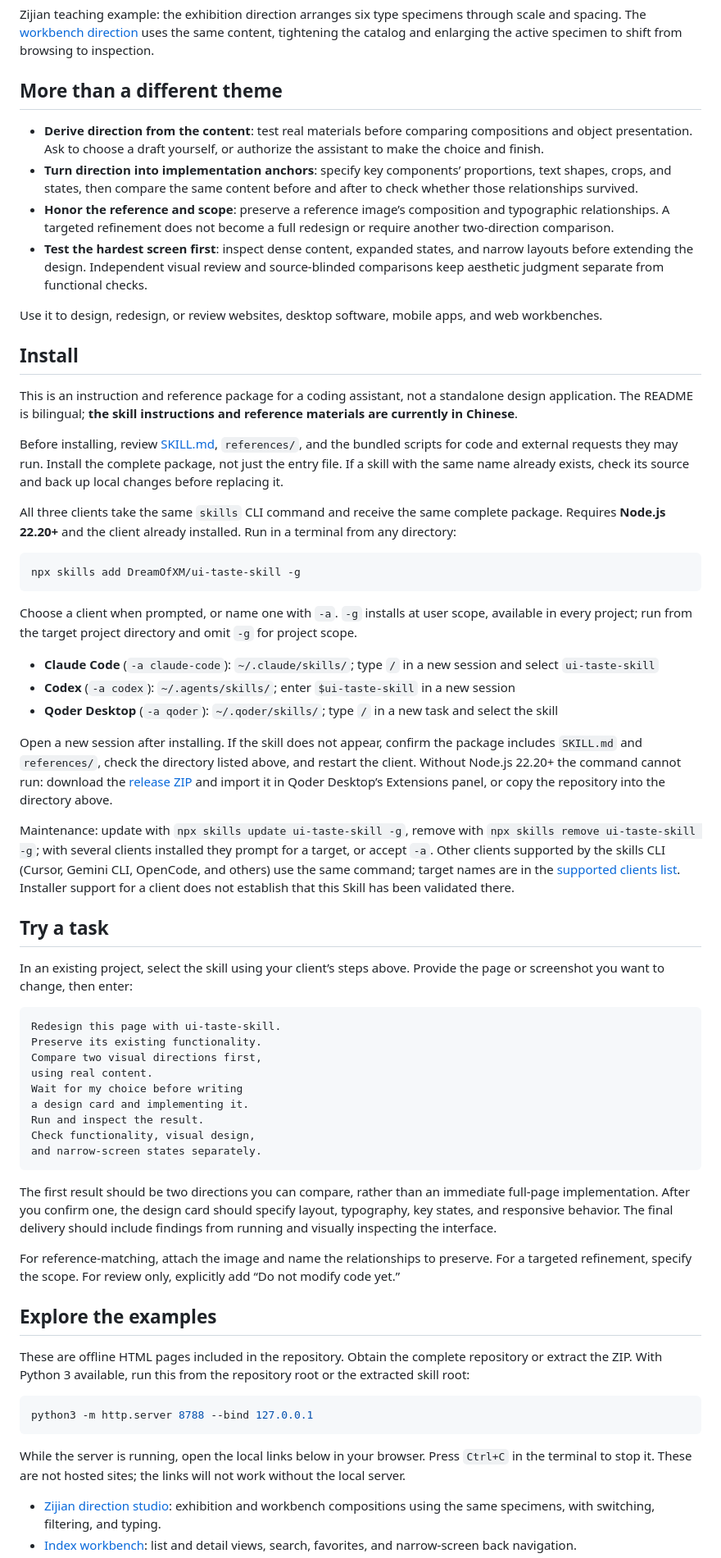
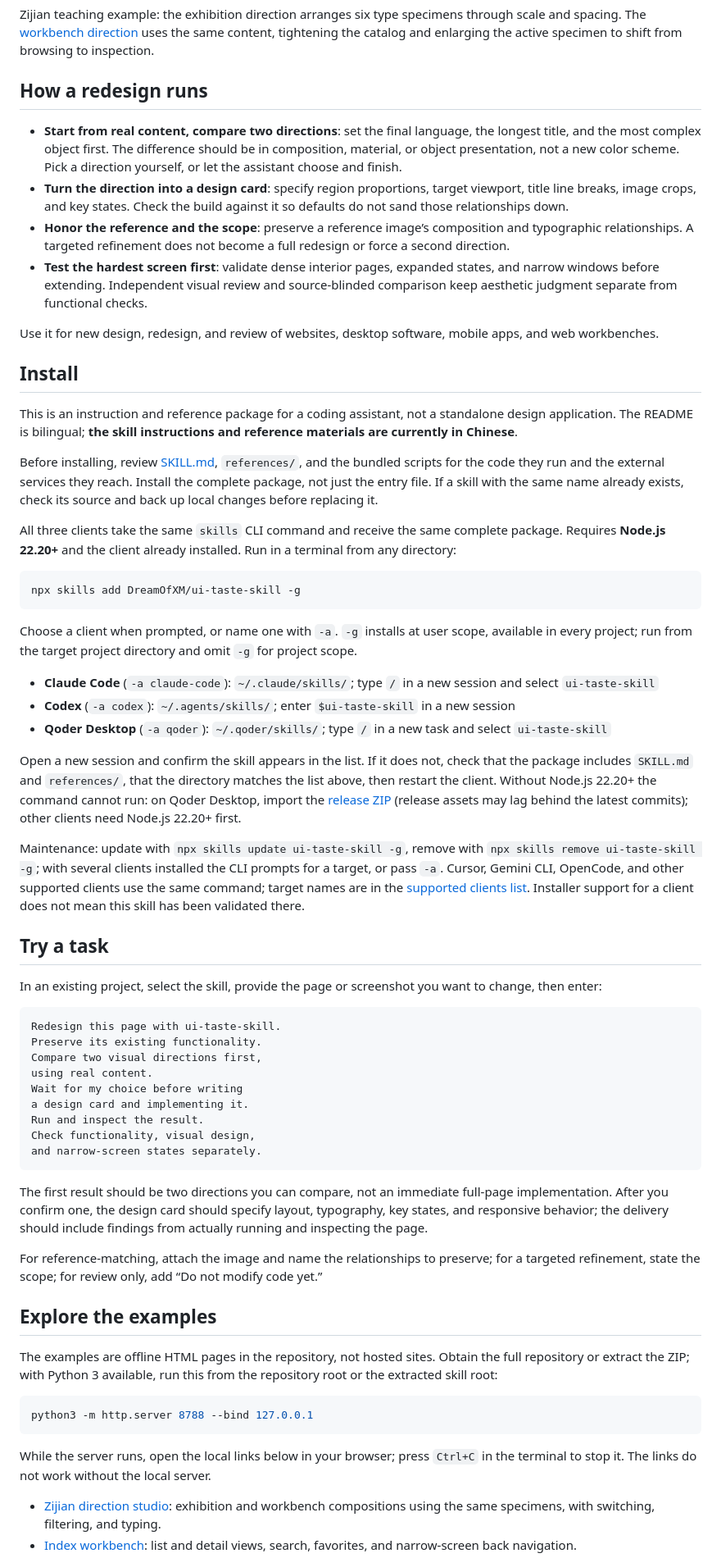
Before and after one commit to DreamOfXM/ui-taste-skill, a Markdown page: README.en.md, the part around one of its changes. Shown at 82% size. Rendered like a GitHub page.

````diff
--- a/README.en.md
+++ b/README.en.md
@@ -10,20 +10,20 @@ Help your AI coding assistant choose a visual direction, then carry it through l
 
 Zijian teaching example: the exhibition direction arranges six type specimens through scale and spacing. The [workbench direction](assets/reference-evidence/studio-instrument-desktop.png) uses the same content, tightening the catalog and enlarging the active specimen to shift from browsing to inspection.
 
-## More than a different theme
+## How a redesign runs
 
-- **Derive direction from the content**: test real materials before comparing compositions and object presentation. Ask to choose a draft yourself, or authorize the assistant to make the choice and finish.
-- **Turn direction into implementation anchors**: specify key components’ proportions, text shapes, crops, and states, then compare the same content before and after to check whether those relationships survived.
-- **Honor the reference and scope**: preserve a reference image’s composition and typographic relationships. A targeted refinement does not become a full redesign or require another two-direction comparison.
-- **Test the hardest screen first**: inspect dense content, expanded states, and narrow layouts before extending the design. Independent visual review and source-blinded comparisons keep aesthetic judgment separate from functional checks.
+- **Start from real content, compare two directions**: set the final language, the longest title, and the most complex object first. The difference should be in composition, material, or object presentation, not a new color scheme. Pick a direction yourself, or let the assistant choose and finish.
+- **Turn the direction into a design card**: specify region proportions, target viewport, title line breaks, image crops, and key states. Check the build against it so defaults do not sand those relationships down.
+- **Honor the reference and the scope**: preserve a reference image’s composition and typographic relationships. A targeted refinement does not become a full redesign or force a second direction.
+- **Test the hardest screen first**: validate dense interior pages, expanded states, and narrow windows before extending. Independent visual review and source-blinded comparison keep aesthetic judgment separate from functional checks.
 
-Use it to design, redesign, or review websites, desktop software, mobile apps, and web workbenches.
+Use it for new design, redesign, and review of websites, desktop software, mobile apps, and web workbenches.
 
 ## Install
 
 This is an instruction and reference package for a coding assistant, not a standalone design application. The README is bilingual; **the skill instructions and reference materials are currently in Chinese**.
 
-Before installing, review [SKILL.md](SKILL.md), `references/`, and the bundled scripts for code and external requests they may run. Install the complete package, not just the entry file. If a skill with the same name already exists, check its source and back up local changes before replacing it.
+Before installing, review [SKILL.md](SKILL.md), `references/`, and the bundled scripts for the code they run and the external services they reach. Install the complete package, not just the entry file. If a skill with the same name already exists, check its source and back up local changes before replacing it.
 
 All three clients take the same `skills` CLI command and receive the same complete package. Requires **Node.js 22.20+** and the client already installed. Run in a terminal from any directory:
 
@@ -35,15 +35,15 @@ Choose a client when prompted, or name one with `-a`. `-g` installs at user scop
 
 - **Claude Code** (`-a claude-code`): `~/.claude/skills/`; type `/` in a new session and select `ui-taste-skill`
 - **Codex** (`-a codex`): `~/.agents/skills/`; enter `$ui-taste-skill` in a new session
-- **Qoder Desktop** (`-a qoder`): `~/.qoder/skills/`; type `/` in a new task and select the skill
+- **Qoder Desktop** (`-a qoder`): `~/.qoder/skills/`; type `/` in a new task and select `ui-taste-skill`
 
-Open a new session after installing. If the skill does not appear, confirm the package includes `SKILL.md` and `references/`, check the directory listed above, and restart the client. Without Node.js 22.20+ the command cannot run: download the [release ZIP](https://github.com/DreamOfXM/ui-taste-skill/releases/latest/download/ui-taste-skill.zip) and import it in Qoder Desktop’s Extensions panel, or copy the repository into the directory above.
+Open a new session and confirm the skill appears in the list. If it does not, check that the package includes `SKILL.md` and `references/`, that the directory matches the list above, then restart the client. Without Node.js 22.20+ the command cannot run: on Qoder Desktop, import the [release ZIP](https://github.com/DreamOfXM/ui-taste-skill/releases/latest/download/ui-taste-skill.zip) (release assets may lag behind the latest commits); other clients need Node.js 22.20+ first.
 
-Maintenance: update with `npx skills update ui-taste-skill -g`, remove with `npx skills remove ui-taste-skill -g`; with several clients installed they prompt for a target, or accept `-a`. Other clients supported by the skills CLI (Cursor, Gemini CLI, OpenCode, and others) use the same command; target names are in the [supported clients list](https://github.com/vercel-labs/skills/blob/main/docs/agents.md). Installer support for a client does not establish that this Skill has been validated there.
+Maintenance: update with `npx skills update ui-taste-skill -g`, remove with `npx skills remove ui-taste-skill -g`; with several clients installed the CLI prompts for a target, or pass `-a`. Cursor, Gemini CLI, OpenCode, and other supported clients use the same command; target names are in the [supported clients list](https://github.com/vercel-labs/skills/blob/main/docs/agents.md). Installer support for a client does not mean this skill has been validated there.
 
 ## Try a task
 
-In an existing project, select the skill using your client’s steps above. Provide the page or screenshot you want to change, then enter:
+In an existing project, select the skill, provide the page or screenshot you want to change, then enter:
 
 ```text
 Redesign this page with ui-taste-skill.
@@ -57,19 +57,19 @@ Check functionality, visual design,
 and narrow-screen states separately.
 ```
 
-The first result should be two directions you can compare, rather than an immediate full-page implementation. After you confirm one, the design card should specify layout, typography, key states, and responsive behavior. The final delivery should include findings from running and visually inspecting the interface.
+The first result should be two directions you can compare, not an immediate full-page implementation. After you confirm one, the design card should specify layout, typography, key states, and responsive behavior; the delivery should include findings from actually running and inspecting the page.
 
-For reference-matching, attach the image and name the relationships to preserve. For a targeted refinement, specify the scope. For review only, explicitly add “Do not modify code yet.”
+For reference-matching, attach the image and name the relationships to preserve; for a targeted refinement, state the scope; for review only, add “Do not modify code yet.”
 
 ## Explore the examples
 
-These are offline HTML pages included in the repository. Obtain the complete repository or extract the ZIP. With Python 3 available, run this from the repository root or the extracted skill root:
+The examples are offline HTML pages in the repository, not hosted sites. Obtain the full repository or extract the ZIP; with Python 3 available, run this from the repository root or the extracted skill root:
 
 ```sh
 python3 -m http.server 8788 --bind 127.0.0.1
 ```
 
-While the server is running, open the local links below in your browser. Press `Ctrl+C` in the terminal to stop it. These are not hosted sites; the links will not work without the local server.
+While the server runs, open the local links below in your browser; press `Ctrl+C` in the terminal to stop it. The links do not work without the local server.
 
 - [Zijian direction studio](http://127.0.0.1:8788/assets/variant-board.html): exhibition and workbench compositions using the same specimens, with switching, filtering, and typing.
 - [Index workbench](http://127.0.0.1:8788/assets/reference-workbench.html): list and detail views, search, favorites, and narrow-screen back navigation.
````
Also changed, not shown: other parts of README.en.md (+3 -3 lines), README.md (+23 -23 lines).
